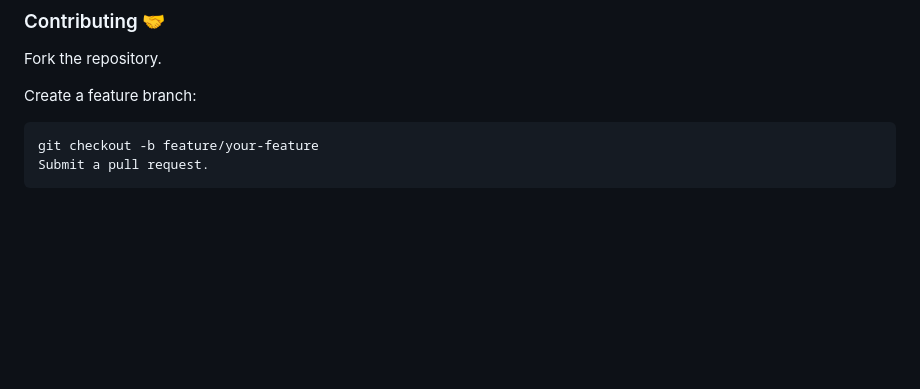
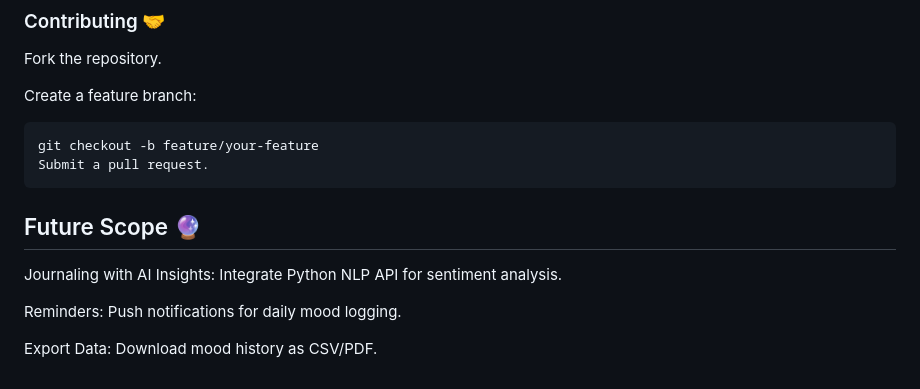
Before and after one commit to Chanudhi/Mood-Tracker, a Markdown page: README.md, the part around the change. GitHub-like rendering; blank space fills up the shorter version.

````diff
--- a/README.md
+++ b/README.md
@@ -92,3 +92,9 @@ Create a feature branch:
 git checkout -b feature/your-feature
 Submit a pull request.
 ```
+## Future Scope 🔮
+Journaling with AI Insights: Integrate Python NLP API for sentiment analysis.
+
+Reminders: Push notifications for daily mood logging.
+
+Export Data: Download mood history as CSV/PDF.
````
